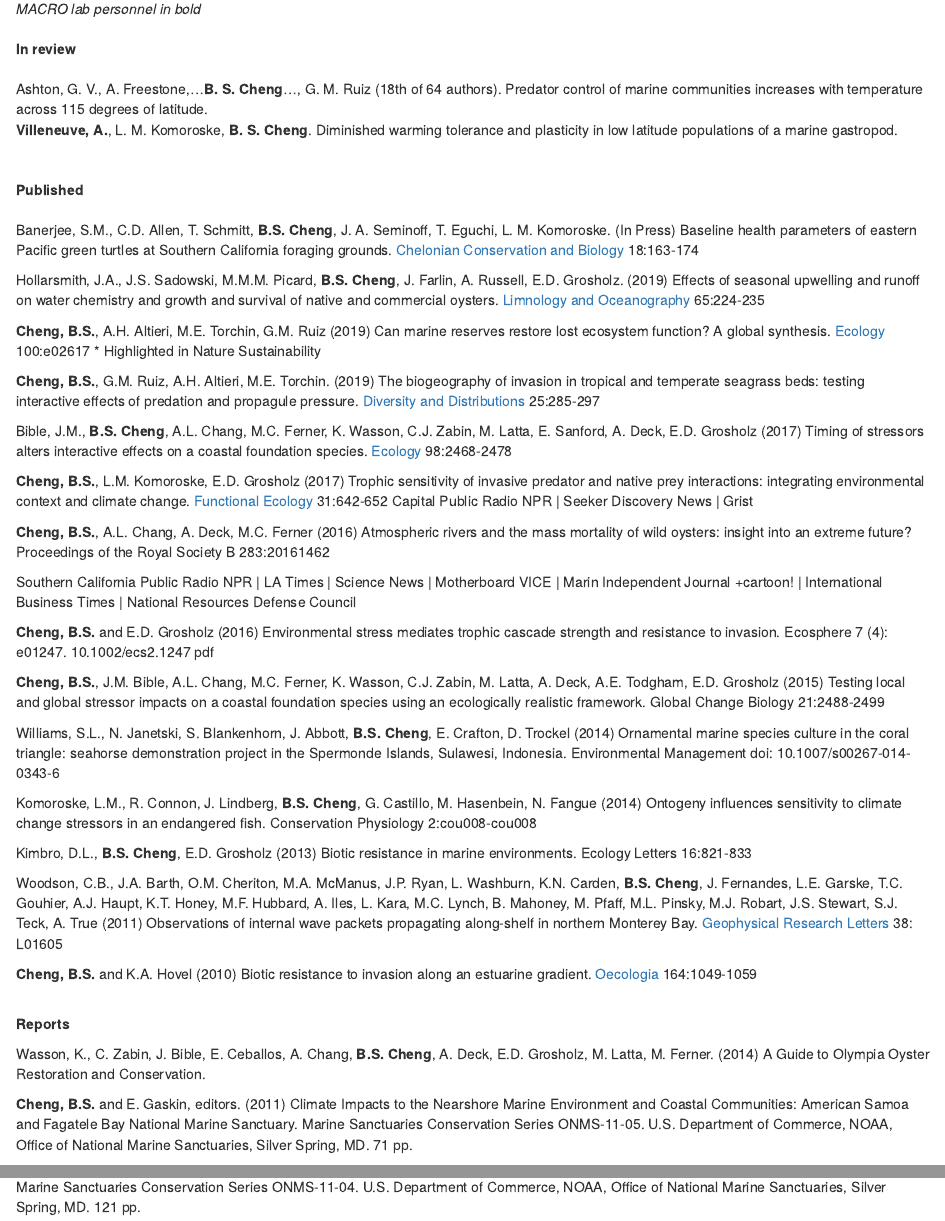
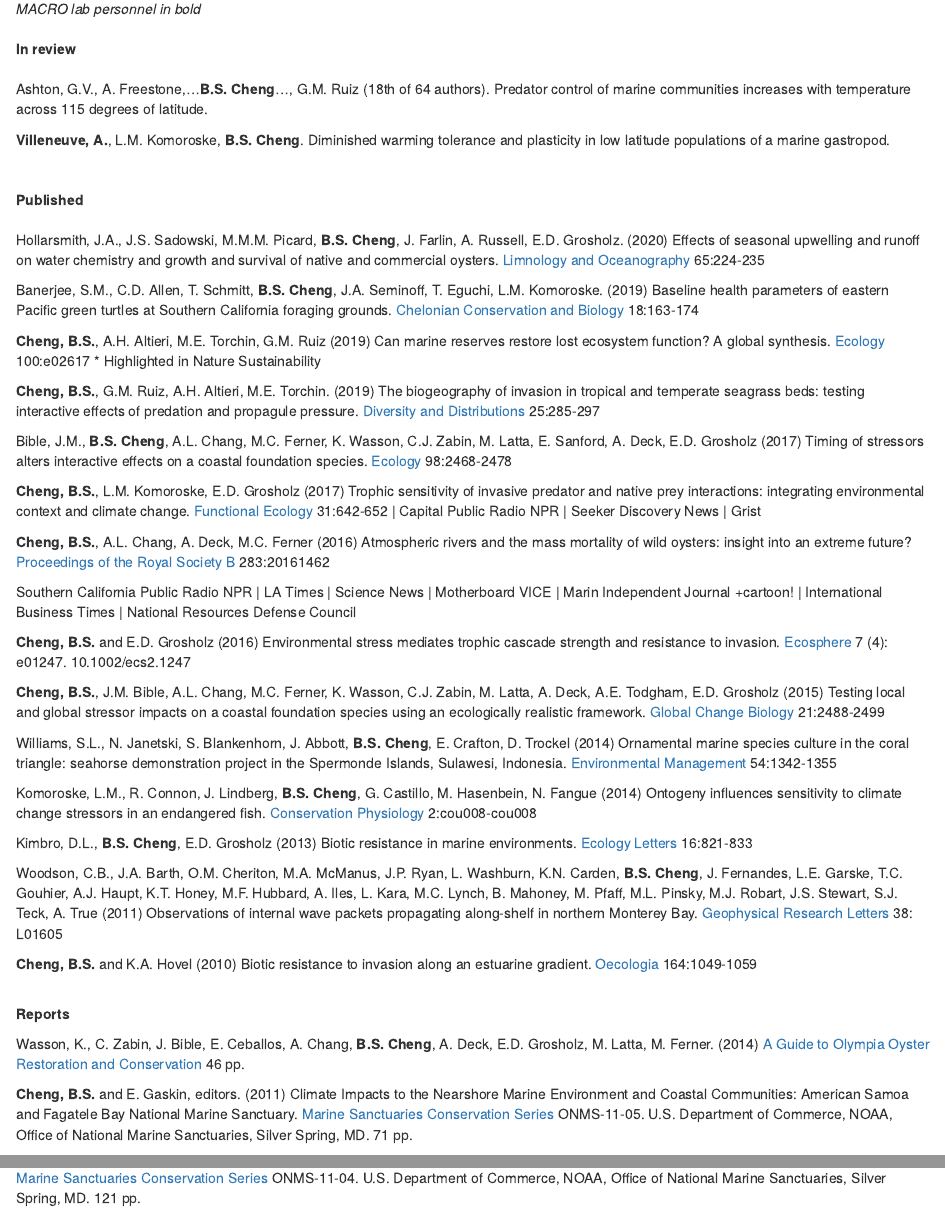
Before and after one commit to brianscheng/macrolab.github.io, an R Markdown document (papers.Rmd): the page in a window 1100 px wide, from 70 px down, and a second part further down, joined at a grey line. The pictures show the output file papers.html that the author committed with the source, opened offline; library style sheets and scripts come from the installed R packages.

Commit message:
updated links in papers

```diff
--- a/papers.Rmd
+++ b/papers.Rmd
@@ -6,16 +6,17 @@ output: html_document
 <br>
 **In review**
 <br>
-Ashton, G. V., A. Freestone,…**B. S. Cheng**…, G. M. Ruiz (18th of 64 authors). Predator control of marine communities increases with temperature across 115 degrees of latitude.
-**Villeneuve, A.**, L. M. Komoroske, **B. S. Cheng**. Diminished warming tolerance and plasticity in low latitude populations of a marine gastropod.
+Ashton, G.V., A. Freestone,…**B.S. Cheng**…, G.M. Ruiz (18th of 64 authors). Predator control of marine communities increases with temperature across 115 degrees of latitude.
+
+**Villeneuve, A.**, L.M. Komoroske, **B.S. Cheng**. Diminished warming tolerance and plasticity in low latitude populations of a marine gastropod.
 
 <br>
 
 **Published**
 <br>
-Banerjee, S.M., C.D. Allen, T. Schmitt, **B.S. Cheng**, J. A. Seminoff, T. Eguchi, L. M. Komoroske. (In Press) Baseline health parameters of eastern Pacific green turtles at Southern California foraging grounds. [Chelonian Conservation and Biology](https://www.chelonianjournals.org/doi/full/10.2744/CCB-1347.1) 18:163-174
+Hollarsmith, J.A., J.S. Sadowski, M.M.M. Picard, **B.S. Cheng**, J. Farlin, A. Russell, E.D. Grosholz. (2020) Effects of seasonal upwelling and runoff on water chemistry and growth and survival of native and commercial oysters. [Limnology and Oceanography](https://aslopubs.onlinelibrary.wiley.com/doi/abs/10.1002/lno.11293) 65:224-235
 
-Hollarsmith, J.A., J.S. Sadowski, M.M.M. Picard, **B.S. Cheng**, J. Farlin, A. Russell, E.D. Grosholz. (2019) Effects of seasonal upwelling and runoff on water chemistry and growth and survival of native and commercial oysters. [Limnology and Oceanography](https://aslopubs.onlinelibrary.wiley.com/doi/abs/10.1002/lno.11293) 65:224-235
+Banerjee, S.M., C.D. Allen, T. Schmitt, **B.S. Cheng**, J.A. Seminoff, T. Eguchi, L.M. Komoroske. (2019) Baseline health parameters of eastern Pacific green turtles at Southern California foraging grounds. [Chelonian Conservation and Biology](https://www.chelonianjournals.org/doi/full/10.2744/CCB-1347.1) 18:163-174
 
 **Cheng, B.S.**, A.H. Altieri, M.E. Torchin, G.M. Ruiz (2019) Can marine reserves restore lost ecosystem function? A global synthesis. [Ecology](https://esajournals.onlinelibrary.wiley.com/doi/abs/10.1002/ecy.2617) 100:e02617 * Highlighted in Nature Sustainability
 
@@ -23,24 +24,23 @@ Hollarsmith, J.A., J.S. Sadowski, M.M.M. Picard, **B.S. Cheng**, J. Farlin, A. R
 
 Bible, J.M., **B.S. Cheng**, A.L. Chang, M.C. Ferner, K. Wasson, C.J. Zabin, M. Latta, E. Sanford, A. Deck, E.D. Grosholz (2017) Timing of stressors alters interactive effects on a coastal foundation species. [Ecology](http://onlinelibrary.wiley.com/doi/10.1002/ecy.1943/full) 98:2468-2478
 
-**Cheng, B.S.**, L.M. Komoroske, E.D. Grosholz (2017) Trophic sensitivity of invasive predator and native prey interactions: integrating environmental context and climate change. [Functional Ecology](http://onlinelibrary.wiley.com/wol1/doi/10.1111/1365-2435.12759/full) 31:642-652
-Capital Public Radio NPR | Seeker Discovery News | Grist
+**Cheng, B.S.**, L.M. Komoroske, E.D. Grosholz (2017) Trophic sensitivity of invasive predator and native prey interactions: integrating environmental context and climate change. [Functional Ecology](http://onlinelibrary.wiley.com/wol1/doi/10.1111/1365-2435.12759/full) 31:642-652  | Capital Public Radio NPR | Seeker Discovery News | Grist
 
-**Cheng, B.S.**, A.L. Chang, A. Deck, M.C. Ferner (2016) Atmospheric rivers and the mass mortality of wild oysters: insight into an extreme future? Proceedings of the Royal Society B 283:20161462
+**Cheng, B.S.**, A.L. Chang, A. Deck, M.C. Ferner (2016) Atmospheric rivers and the mass mortality of wild oysters: insight into an extreme future? [Proceedings of the Royal Society B](http://rspb.royalsocietypublishing.org/content/283/1844/20161462) 283:20161462
 
 Southern California Public Radio NPR | LA Times | Science News | Motherboard VICE | Marin Independent Journal  +cartoon! | International Business Times | National Resources Defense Council
 
-**Cheng, B.S.** and E.D. Grosholz (2016) Environmental stress mediates trophic cascade strength and resistance to invasion. Ecosphere 7 (4): e01247. 10.1002/ecs2.1247 pdf
+**Cheng, B.S.** and E.D. Grosholz (2016) Environmental stress mediates trophic cascade strength and resistance to invasion. [Ecosphere](http://onlinelibrary.wiley.com/doi/10.1002/ecs2.1247/full) 7 (4): e01247. 10.1002/ecs2.1247
 
-**Cheng, B.S.**, J.M. Bible, A.L. Chang, M.C. Ferner, K. Wasson, C.J. Zabin, M. Latta, A. Deck, A.E. Todgham, E.D. Grosholz (2015) Testing local and global stressor impacts on a coastal foundation species using an ecologically realistic framework. Global Change Biology 21:2488-2499
+**Cheng, B.S.**, J.M. Bible, A.L. Chang, M.C. Ferner, K. Wasson, C.J. Zabin, M. Latta, A. Deck, A.E. Todgham, E.D. Grosholz (2015) Testing local and global stressor impacts on a coastal foundation species using an ecologically realistic framework. [Global Change Biology](http://onlinelibrary.wiley.com/doi/10.1111/gcb.12895/abstract?campaign=wolacceptedarticle) 21:2488-2499
 
 Williams, S.L., N. Janetski, S. Blankenhorn, J. Abbott, **B.S. Cheng**, E. Crafton, D. Trockel (2014)
-Ornamental marine species culture in the coral triangle: seahorse demonstration project in the Spermonde Islands, Sulawesi, Indonesia. Environmental Management doi: 10.1007/s00267-014-0343-6
+Ornamental marine species culture in the coral triangle: seahorse demonstration project in the Spermonde Islands, Sulawesi, Indonesia. [Environmental Management](http://link.springer.com/article/10.1007%2Fs00267-014-0343-6) 54:1342-1355
 
 Komoroske, L.M., R. Connon, J. Lindberg, **B.S. Cheng**, G. Castillo, M. Hasenbein, N. Fangue (2014)
-Ontogeny influences sensitivity to climate change stressors in an endangered fish. Conservation Physiology 2:cou008-cou008
+Ontogeny influences sensitivity to climate change stressors in an endangered fish. [Conservation Physiology](http://conphys.oxfordjournals.org/content/2/1/cou008.abstract) 2:cou008-cou008
 
-Kimbro, D.L., **B.S. Cheng**, E.D. Grosholz (2013) Biotic resistance in marine environments. Ecology Letters 16:821-833
+Kimbro, D.L., **B.S. Cheng**, E.D. Grosholz (2013) Biotic resistance in marine environments. [Ecology Letters](http://onlinelibrary.wiley.com/doi/10.1111/ele.12106/abstract) 16:821-833
 
 Woodson, C.B., J.A. Barth, O.M. Cheriton, M.A. McManus, J.P. Ryan, L. Washburn, K.N. Carden, **B.S. Cheng**, J. Fernandes, L.E. Garske, T.C. Gouhier, A.J. Haupt, K.T. Honey, M.F. Hubbard,   A. Iles, L. Kara, M.C. Lynch, B. Mahoney, M. Pfaff, M.L. Pinsky, M.J. Robart, J.S. Stewart, S.J. Teck, A. True (2011) Observations of internal wave packets propagating along-shelf in northern Monterey Bay. [Geophysical Research Letters](http://onlinelibrary.wiley.com/doi/10.1029/2010GL045453/abstract) 38: L01605
 
@@ -49,7 +49,7 @@ Woodson, C.B., J.A. Barth, O.M. Cheriton, M.A. McManus, J.P. Ryan, L. Washburn,
 
 **Reports**
 
-Wasson, K., C. Zabin, J. Bible, E. Ceballos, A. Chang, **B.S. Cheng**,  A. Deck, E.D. Grosholz, M. Latta, M. Ferner. (2014) A Guide to Olympia Oyster Restoration and Conservation.
+Wasson, K., C. Zabin, J. Bible, E. Ceballos, A. Chang, **B.S. Cheng**,  A. Deck, E.D. Grosholz, M. Latta, M. Ferner. (2014) [A Guide to Olympia Oyster Restoration and Conservation](http://www.sfbaysubtidal.org/oysters_and_climate-about.html) 46 pp.
 
-**Cheng, B.S.** and E. Gaskin, editors. (2011) Climate Impacts to the Nearshore Marine Environment and Coastal Communities: American Samoa and Fagatele Bay National Marine Sanctuary. Marine Sanctuaries Conservation Series ONMS-11-05. U.S. Department of Commerce, NOAA, Office of National Marine Sanctuaries, Silver Spring, MD. 71 pp.
+**Cheng, B.S.** and E. Gaskin, editors. (2011) Climate Impacts to the Nearshore Marine Environment and Coastal Communities: American Samoa and Fagatele Bay National Marine Sanctuary. [Marine Sanctuaries Conservation Series](http://sanctuaries.noaa.gov/science/conservation/fbnms_climate.html) ONMS-11-05. U.S. Department of Commerce, NOAA, Office of National Marine Sanctuaries, Silver Spring, MD. 71 pp.
 
```
Also changed, not shown: papers.html, papers.Rmd (2 more changed lines).
